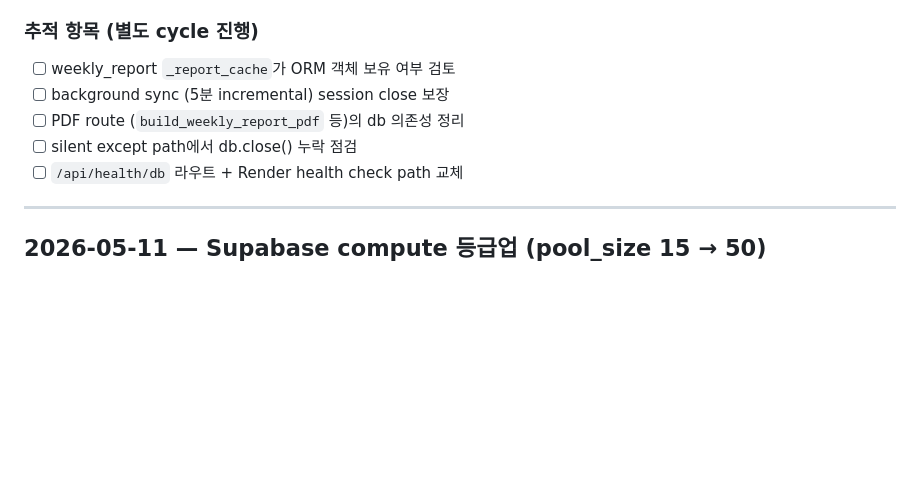
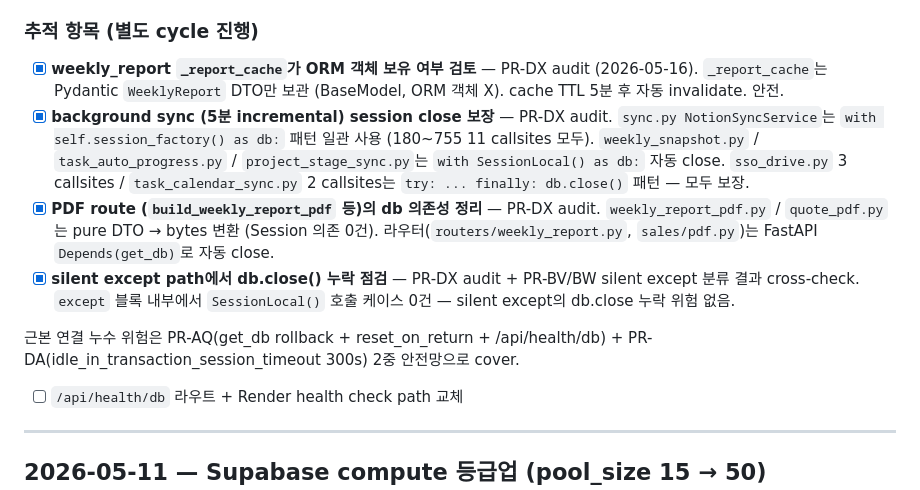
Before and after one commit to toydoxj/Dongyang-task-manager, a Markdown page: docs/INCIDENT.md, the part around the change. Rendered like a GitHub page; blank space fills up the shorter version.

Commit message:
docs(incident): INCIDENT #1 추적 4항목 audit 완료 (PR-DX)
2026-05-12 SQLAlchemy connection leak 사고의 "추적 항목 (별도 cycle 진행)"
4개 모두 audit 후 [x] 표기 + 결과 요약.

audit 결과 (모두 clean):

1. `_report_cache`가 ORM 객체 보유 — Pydantic WeeklyReport DTO만 보관
   (BaseModel, ORM X). cache TTL 5분 자동 invalidate. 안전.
2. background sync session close — `sync.py NotionSyncService`는
   `with self.session_factory() as db:` 패턴 일관(11 callsites). 다른 background
   service 5개도 with/try-finally close 보장. 누락 0.
3. PDF route db 의존성 — `weekly_report_pdf.py` / `quote_pdf.py`는 pure DTO →
   bytes 변환 (Session 의존 0). 라우터는 FastAPI Depends(get_db) 자동 close.
4. silent except path db.close 누락 — `except` 블록 안에서 `SessionLocal()`
   호출 케이스 0건. PR-BV/BW silent except 분류 결과 cross-check.

근본 연결 누수 위험은 PR-AQ(get_db rollback + reset_on_return +
/api/health/db) + PR-DA(idle_in_transaction_session_timeout 300s) 2중
안전망으로 cover.

INCIDENT #1 클로즈 — 추적 항목 모두 완료.

Co-Authored-By: Claude Opus 4.7 (1M context) <noreply@anthropic.com>

```diff
--- a/docs/INCIDENT.md
+++ b/docs/INCIDENT.md
@@ -61,10 +61,12 @@
 
 ### 추적 항목 (별도 cycle 진행)
 
-- [ ] weekly_report `_report_cache`가 ORM 객체 보유 여부 검토
-- [ ] background sync (5분 incremental) session close 보장
-- [ ] PDF route (`build_weekly_report_pdf` 등)의 db 의존성 정리
-- [ ] silent except path에서 db.close() 누락 점검
+- [x] **weekly_report `_report_cache`가 ORM 객체 보유 여부 검토** — PR-DX audit (2026-05-16). `_report_cache`는 Pydantic `WeeklyReport` DTO만 보관 (BaseModel, ORM 객체 X). cache TTL 5분 후 자동 invalidate. 안전.
+- [x] **background sync (5분 incremental) session close 보장** — PR-DX audit. `sync.py NotionSyncService`는 `with self.session_factory() as db:` 패턴 일관 사용 (180~755 11 callsites 모두). `weekly_snapshot.py` / `task_auto_progress.py` / `project_stage_sync.py`는 `with SessionLocal() as db:` 자동 close. `sso_drive.py` 3 callsites / `task_calendar_sync.py` 2 callsites는 `try: ... finally: db.close()` 패턴 — 모두 보장.
+- [x] **PDF route (`build_weekly_report_pdf` 등)의 db 의존성 정리** — PR-DX audit. `weekly_report_pdf.py` / `quote_pdf.py`는 pure DTO → bytes 변환 (Session 의존 0건). 라우터(`routers/weekly_report.py`, `sales/pdf.py`)는 FastAPI `Depends(get_db)`로 자동 close.
+- [x] **silent except path에서 db.close() 누락 점검** — PR-DX audit + PR-BV/BW silent except 분류 결과 cross-check. `except` 블록 내부에서 `SessionLocal()` 호출 케이스 0건 — silent except의 db.close 누락 위험 없음.
+
+근본 연결 누수 위험은 PR-AQ(get_db rollback + reset_on_return + /api/health/db) + PR-DA(idle_in_transaction_session_timeout 300s) 2중 안전망으로 cover.
 - [ ] `/api/health/db` 라우트 + Render health check path 교체
 
 ---
```
